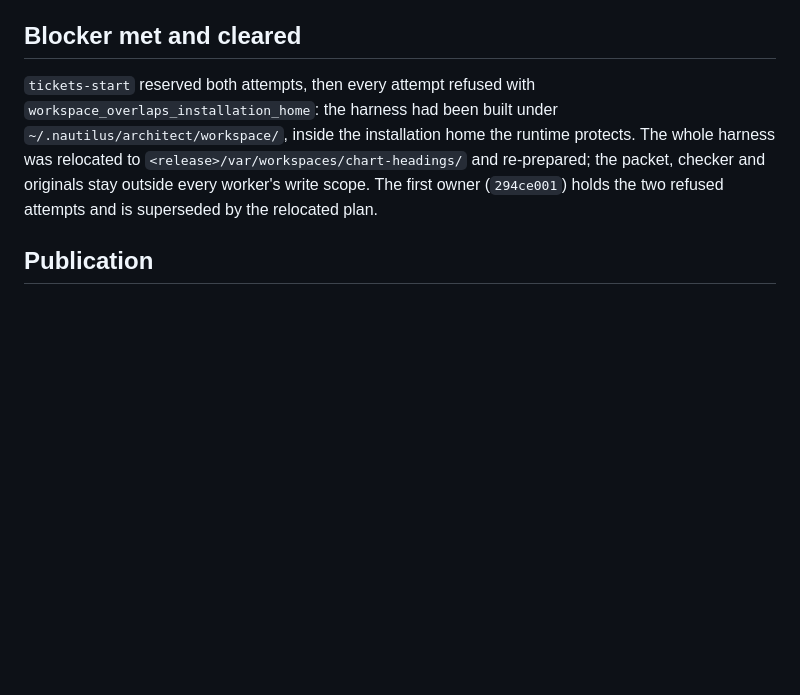
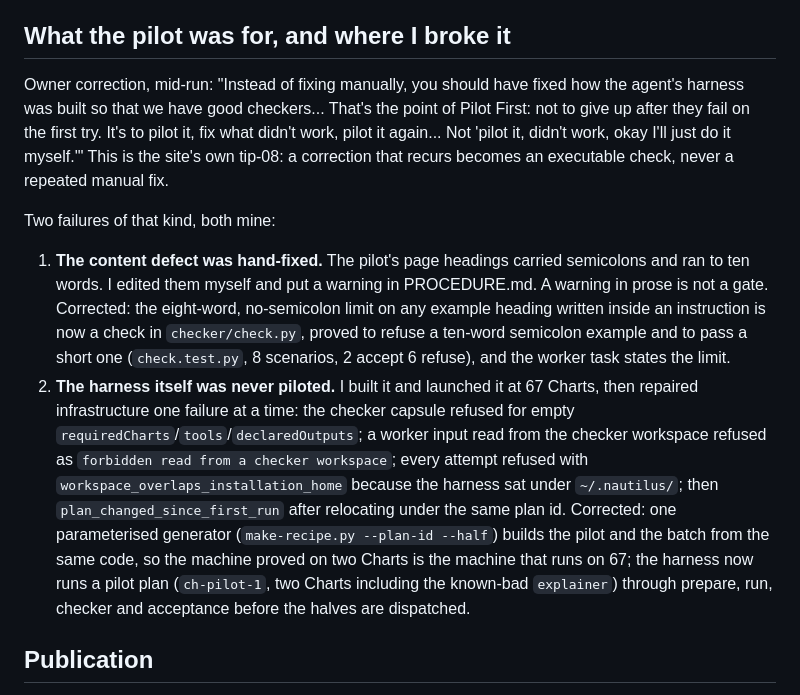
Before and after one commit to desland01/agent-engineering-handbook, a Markdown page: control/reviews/chart-headings.md, the part around the change. Rendered like a GitHub page; blank space fills up the shorter version.

Commit message:
Pilot First means fix the harness, not the output: the two places I hand-fixed instead
Co-Authored-By: Claude Opus 5 <noreply@anthropic.com>

```diff
--- a/control/reviews/chart-headings.md
+++ b/control/reviews/chart-headings.md
@@ -49,14 +49,32 @@ where cheap). No Opus route exists in the worker fleet (routes: glm-5.3-flash, g
 claude-fable-5-1, grok-4.5), so an Opus *worker* remains unavailable and no model identifier
 was invented to fake one.
 
-## Blocker met and cleared
+## What the pilot was for, and where I broke it
 
-`tickets-start` reserved both attempts, then every attempt refused with
-`workspace_overlaps_installation_home`: the harness had been built under
-`~/.nautilus/architect/workspace/`, inside the installation home the runtime protects. The
-whole harness was relocated to `<release>/var/workspaces/chart-headings/` and re-prepared;
-the packet, checker and originals stay outside every worker's write scope. The first owner
-(`294ce001`) holds the two refused attempts and is superseded by the relocated plan.
+Owner correction, mid-run: "Instead of fixing manually, you should have fixed how the agent's
+harness was built so that we have good checkers... That's the point of Pilot First: not to
+give up after they fail on the first try. It's to pilot it, fix what didn't work, pilot it
+again... Not 'pilot it, didn't work, okay I'll just do it myself.'" This is the site's own
+tip-08: a correction that recurs becomes an executable check, never a repeated manual fix.
+
+Two failures of that kind, both mine:
+
+1. **The content defect was hand-fixed.** The pilot's page headings carried semicolons and ran
+   to ten words. I edited them myself and put a warning in PROCEDURE.md. A warning in prose is
+   not a gate. Corrected: the eight-word, no-semicolon limit on any example heading written
+   inside an instruction is now a check in `checker/check.py`, proved to refuse a ten-word
+   semicolon example and to pass a short one (`check.test.py`, 8 scenarios, 2 accept 6 refuse),
+   and the worker task states the limit.
+2. **The harness itself was never piloted.** I built it and launched it at 67 Charts, then
+   repaired infrastructure one failure at a time: the checker capsule refused for empty
+   `requiredCharts`/`tools`/`declaredOutputs`; a worker input read from the checker workspace
+   refused as `forbidden read from a checker workspace`; every attempt refused with
+   `workspace_overlaps_installation_home` because the harness sat under `~/.nautilus/`; then
+   `plan_changed_since_first_run` after relocating under the same plan id. Corrected: one
+   parameterised generator (`make-recipe.py --plan-id --half`) builds the pilot and the batch
+   from the same code, so the machine proved on two Charts is the machine that runs on 67; the
+   harness now runs a pilot plan (`ch-pilot-1`, two Charts including the known-bad `explainer`)
+   through prepare, run, checker and acceptance before the halves are dispatched.
 
 ## Publication
 
```
